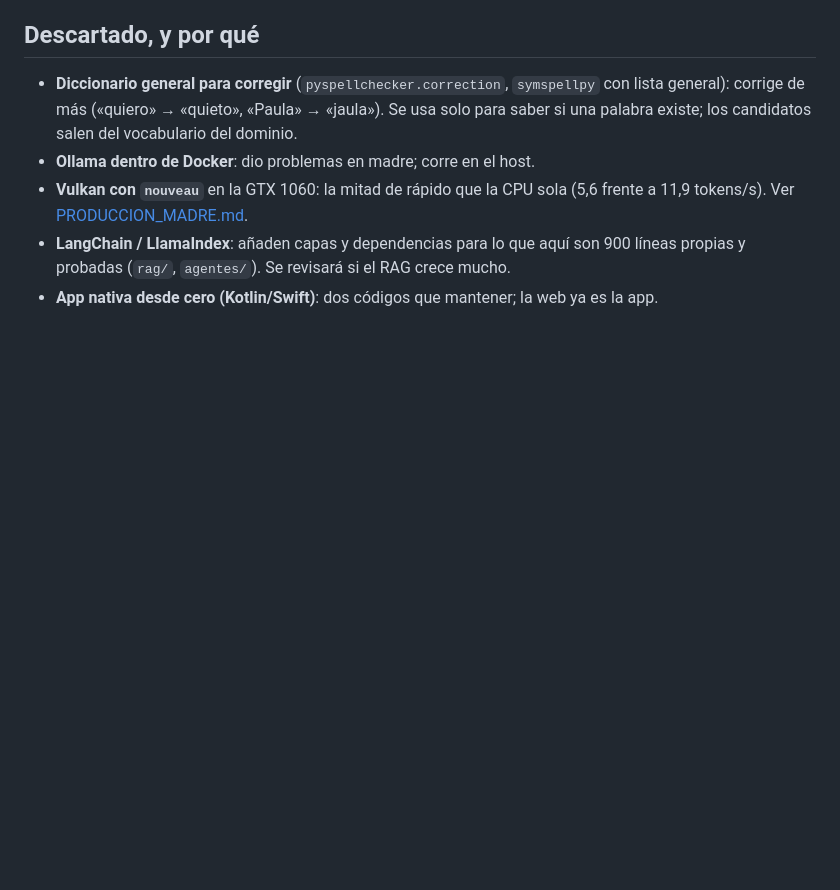
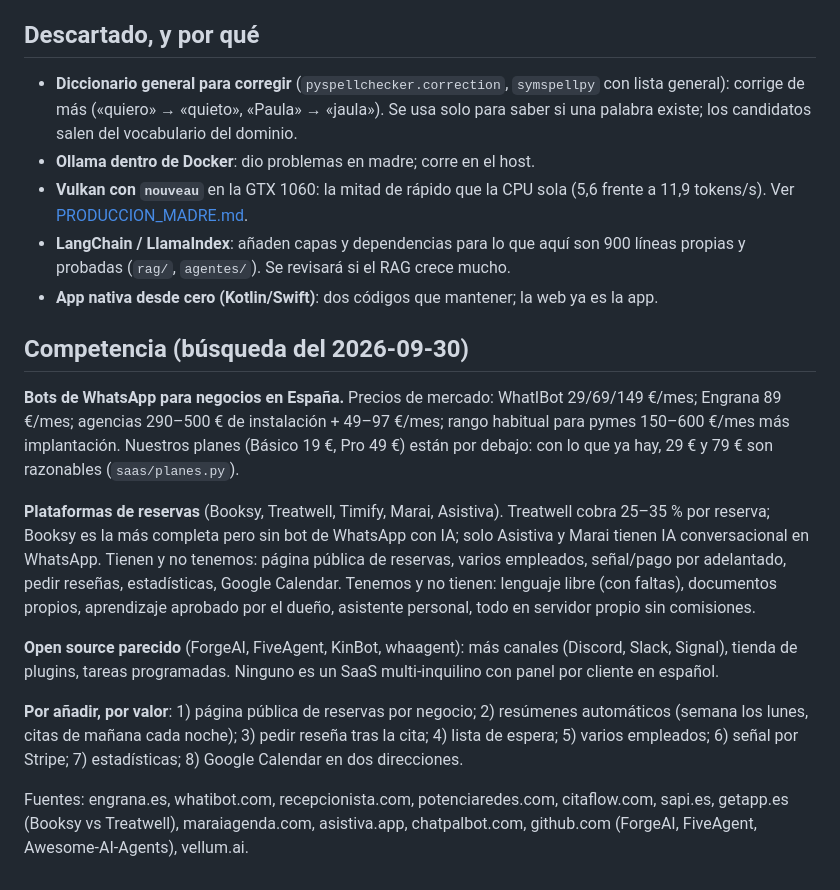
Before and after one commit to alvarofernandezmota-tech/femix, a Markdown page: docs/mejoras.md, the part around the change. Rendered like a GitHub page; blank space fills up the shorter version.

Commit message:
docs: competencia y mejoras por valor
Co-Authored-By: Claude Fable 5.1 <noreply@anthropic.com>
Claude-Session: https://claude.ai/code/session_01WaZjJWKy8MceGJ4X8qnc7L

```diff
--- a/docs/mejoras.md
+++ b/docs/mejoras.md
@@ -76,3 +76,29 @@ terceros, salvo que se indique.
 - **LangChain / LlamaIndex**: añaden capas y dependencias para lo que aquí son 900 líneas
   propias y probadas (`rag/`, `agentes/`). Se revisará si el RAG crece mucho.
 - **App nativa desde cero (Kotlin/Swift)**: dos códigos que mantener; la web ya es la app.
+
+## Competencia (búsqueda del 2026-09-30)
+
+**Bots de WhatsApp para negocios en España.** Precios de mercado: WhatIBot 29/69/149 €/mes;
+Engrana 89 €/mes; agencias 290–500 € de instalación + 49–97 €/mes; rango habitual para pymes
+150–600 €/mes más implantación. Nuestros planes (Básico 19 €, Pro 49 €) están por debajo: con lo
+que ya hay, 29 € y 79 € son razonables (`saas/planes.py`).
+
+**Plataformas de reservas** (Booksy, Treatwell, Timify, Marai, Asistiva). Treatwell cobra 25–35 %
+por reserva; Booksy es la más completa pero sin bot de WhatsApp con IA; solo Asistiva y Marai
+tienen IA conversacional en WhatsApp. Tienen y no tenemos: página pública de reservas, varios
+empleados, señal/pago por adelantado, pedir reseñas, estadísticas, Google Calendar. Tenemos y no
+tienen: lenguaje libre (con faltas), documentos propios, aprendizaje aprobado por el dueño,
+asistente personal, todo en servidor propio sin comisiones.
+
+**Open source parecido** (ForgeAI, FiveAgent, KinBot, whaagent): más canales (Discord, Slack,
+Signal), tienda de plugins, tareas programadas. Ninguno es un SaaS multi-inquilino con panel por
+cliente en español.
+
+**Por añadir, por valor**: 1) página pública de reservas por negocio; 2) resúmenes automáticos
+(semana los lunes, citas de mañana cada noche); 3) pedir reseña tras la cita; 4) lista de espera;
+5) varios empleados; 6) señal por Stripe; 7) estadísticas; 8) Google Calendar en dos direcciones.
+
+Fuentes: engrana.es, whatibot.com, recepcionista.com, potenciaredes.com, citaflow.com, sapi.es,
+getapp.es (Booksy vs Treatwell), maraiagenda.com, asistiva.app, chatpalbot.com, github.com
+(ForgeAI, FiveAgent, Awesome-AI-Agents), vellum.ai.
```
